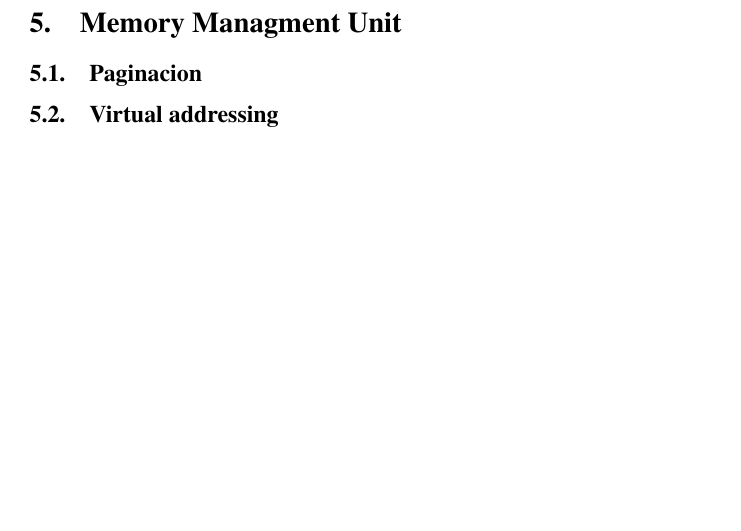
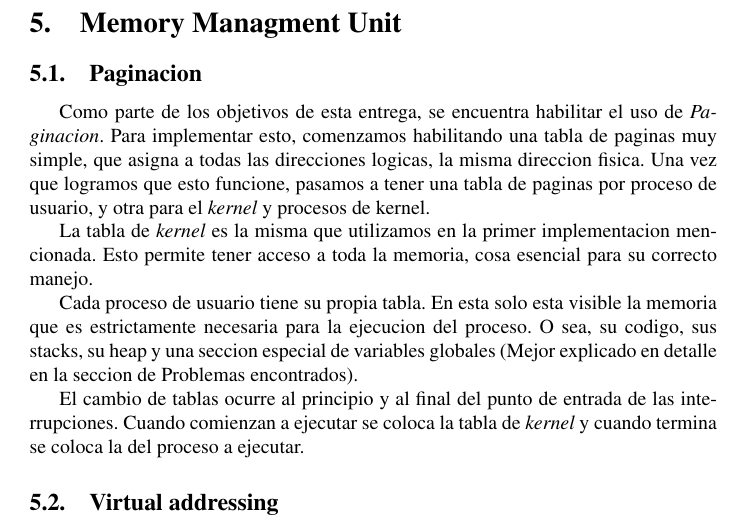
Before and after one commit to champo/ArqvengerOS, a LaTeX document (doc/informe3.tex): part of page 7 of 14, cut so that both start at the same text, the shorter picture padded with empty space. Compiled offline with pdfLaTeX.

Commit message:
Added some stuff about pagination

```diff
--- a/doc/informe3.tex
+++ b/doc/informe3.tex
@@ -157,8 +157,22 @@ Esto nos permite bloquear a un proceso dentro de una system call (Por ejemplo re
 \section{Memory Managment Unit}
 
 \subsection{Paginacion}
+Como parte de los objetivos de esta entrega, se encuentra habilitar el uso de \textit{Paginacion}.
+Para implementar esto, comenzamos habilitando una tabla de paginas muy simple, que asigna a todas las direcciones logicas, la misma direccion fisica.
+Una vez que logramos que esto funcione, pasamos a tener una tabla de paginas por proceso de usuario, y otra para el \textit{kernel} y procesos de kernel.
+
+La tabla de \textit{kernel} es la misma que utilizamos en la primer implementacion mencionada.
+Esto permite tener acceso a toda la memoria, cosa esencial para su correcto manejo.
+
+Cada proceso de usuario tiene su propia tabla.
+En esta solo esta visible la memoria que es estrictamente necesaria para la ejecucion del proceso.
+O sea, su codigo, sus stacks, su heap y una seccion especial de variables globales (Mejor explicado en detalle en la seccion de Problemas encontrados).
+
+El cambio de tablas ocurre al principio y al final del punto de entrada de las interrupciones.
+Cuando comienzan a ejecutar se coloca la tabla de \textit{kernel} y cuando termina se coloca la del proceso a ejecutar.
 
 \subsection{Virtual addressing}
+
 
 \subsection{Stack dinámico}
 
```
